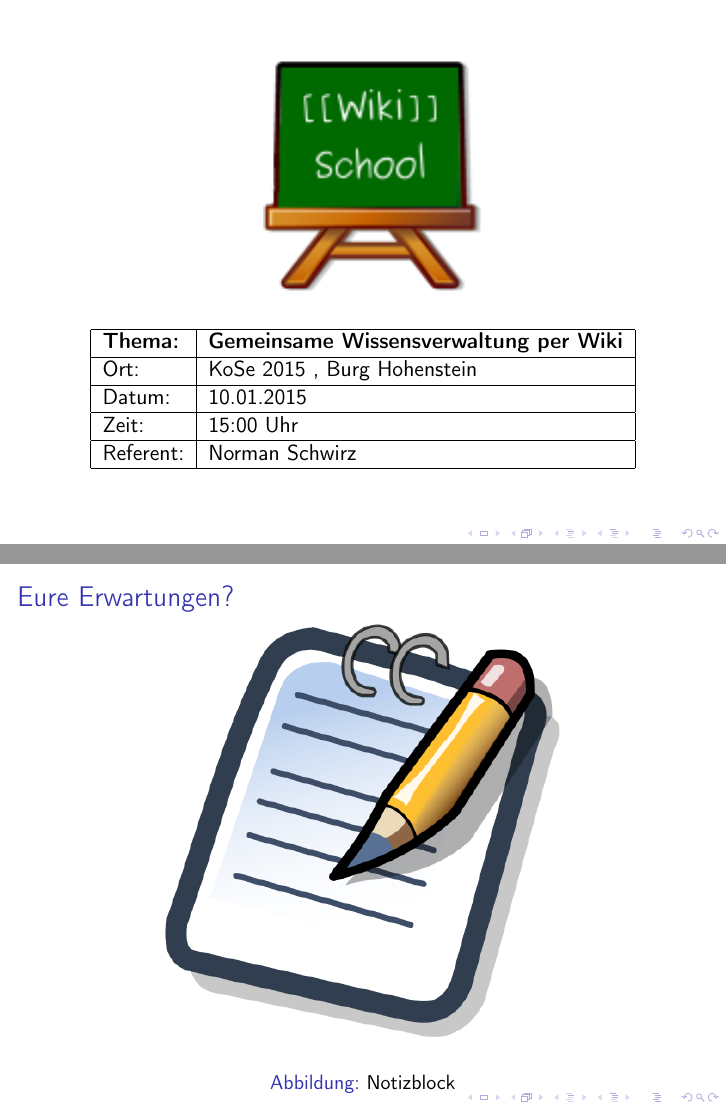
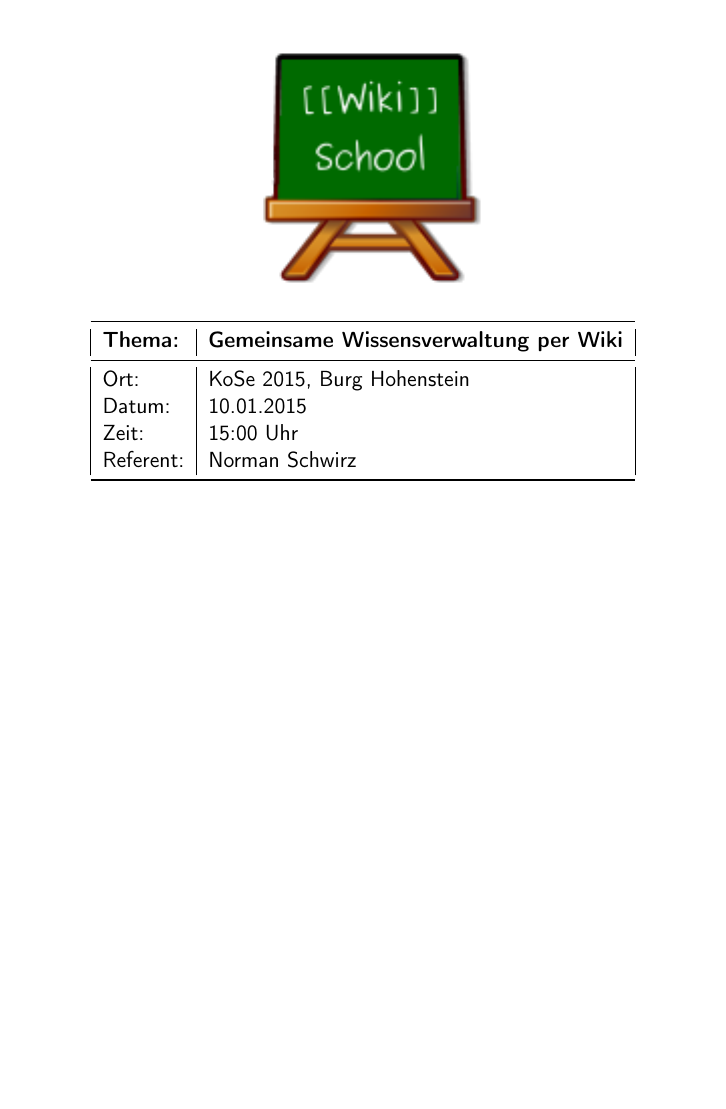
Before and after one commit to fsfw-dresden/medien, LaTeX slides (Wikivortrag/Wiki-Schulung.tex): pages 1 and 2 of 80 before the commit and page 1 of 80 after it, the two joined at a grey line, the shorter picture padded with empty space. Compiled offline with pdfLaTeX.

Commit message:
Some beautifications for the wiki presentation
Signed-off-by: Daniel Borchmann <daniel.borchmann@tu-dresden.de>

```diff
--- a/Wikivortrag/Wiki-Schulung.tex
+++ b/Wikivortrag/Wiki-Schulung.tex
@@ -12,8 +12,7 @@
 \usepackage{longtable}
 \usepackage{graphicx}
 \usepackage{makeidx}
-% \usepackage{multicol}
-% \usepackage{multirow}
+\usepackage{booktabs}
 
 \title{Wikischulung}
 \subtitle{Gemeinsame Wissensverwaltung per Wiki}
@@ -24,35 +23,24 @@
 \keywords{Wiki, Schulung, StuRa, Einarbeitung}
 \date{\today}
 
-\makeindex
+\setbeamertemplate{navigation symbols}{}
 
-% \includeonlyframes{Folie123}    % zum schnellen Übersetzen einzelner Folien, funzt jedoch nicht.
+% \includeonlyframes{Folie123}    % zum schnellen Übersetzen einzelner Folien
 
 \begin{document}
 
-% \frame{\titlepage}
-% \frame[plain]{\titlepage}
-% \frame[plain]{\maketitle}
-
 \begin{frame} %%{Wiki-Schulung}{Gemeinsame Wissensverwaltung per Wiki}
-%   \maketitle
   \begin{center}
     \includegraphics[keepaspectratio=true, scale=1]{wikischool-logo}
     \begin{longtable}{|l|l|}
-      \hline
-      %% \multicolumn{2}{|l|}{ Crystal Clear app kworldclock Veranstaltungskurzinfo } \\
-      %% \hline
-
-       \textbf{Thema:}        &  \textbf{Gemeinsame Wissensverwaltung per Wiki}                  \\
-      \hline
-       Ort:                   & KoSe 2015 , Burg Hohenstein                                      \\
-      \hline
-       Datum:                 &  10.01.2015                                                      \\
-      \hline
-       Zeit:                  &  15:00 Uhr                                                       \\
-      \hline
-       Referent:              &  \href{http://www.stura.htw-dresden.de/members/NormanSchwirz}{Norman Schwirz}  \\
-      \hline
+      \toprule
+      \textbf{Thema:} &  \textbf{Gemeinsame Wissensverwaltung per Wiki} \\
+      \midrule
+       Ort:           & KoSe 2015, Burg Hohenstein \\
+       Datum:         & 10.01.2015 \\
+       Zeit:          & 15:00 Uhr \\
+       Referent:      &  \href{http://www.stura.htw-dresden.de/members/NormanSchwirz}{Norman Schwirz}  \\
+      \bottomrule
     \end{longtable}
   \end{center}
 \end{frame}
@@ -61,10 +49,3 @@
 \begin{frame}
   \frametitle{Eure Erwartungen?}
 
-	%  \onslide<+->
-	\begin{figure}[tbph]
-		\centering
-		\includegraphics[width=0.7\linewidth]{500px-Notepad_icon}
-		\caption[Notizblock]{Notizblock}
-		\label{fig:500px-Notepad_icon}
-	\end{figure}
```
Also changed, not shown: Wikivortrag/Wiki-Schulung.pdf, Wikivortrag/Wiki-Schulung.tex (12 more changed lines).
